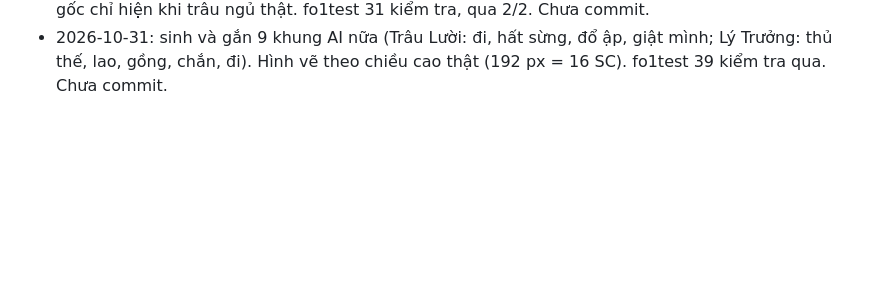
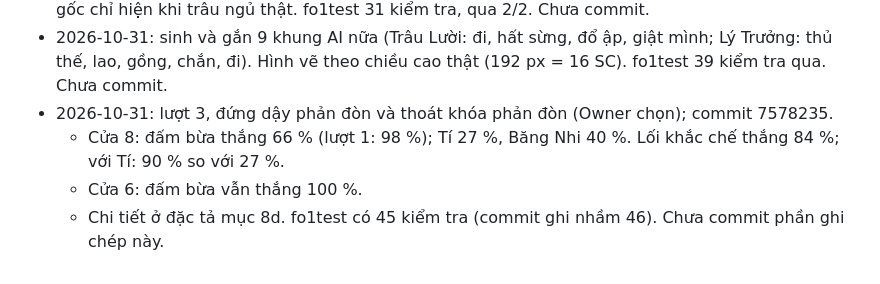
Before and after one commit to vythanhtra/Bip-Bup-Game, a Markdown page: .10x/status.md, the part around the change. Rendered like a GitHub page; blank space fills up the shorter version.

```diff
--- a/.10x/status.md
+++ b/.10x/status.md
@@ -209,3 +209,7 @@ Phase: Design (Architect) — architecture 1 proposed (one source, editions by b
 - **Bot:** đối thủ gây sát thương gấp 3–5 lần nhưng đấm bừa vẫn thắng. F1, F2 chưa đạt; chi tiết ở đặc tả mục 8b. Cần Owner chọn hướng chỉnh tiếp (a, b hoặc c).
 - 2026-10-31: thêm khung Trâu Lười "đứng tỉnh" (`s/traului-awake.png`) để chữ "z" vẽ sẵn trong hình gốc chỉ hiện khi trâu ngủ thật. fo1test 31 kiểm tra, qua 2/2. Chưa commit.
 - 2026-10-31: sinh và gắn 9 khung AI nữa (Trâu Lười: đi, hất sừng, đổ ập, giật mình; Lý Trưởng: thủ thế, lao, gồng, chắn, đi). Hình vẽ theo chiều cao thật (192 px = 16 SC). fo1test 39 kiểm tra qua. Chưa commit.
+- 2026-10-31: lượt 3, đứng dậy phản đòn và thoát khóa phản đòn (Owner chọn); commit 7578235.
+  - Cửa 8: đấm bừa thắng 66 % (lượt 1: 98 %); Tí 27 %, Băng Nhi 40 %. Lối khắc chế thắng 84 %; với Tí: 90 % so với 27 %.
+  - Cửa 6: đấm bừa vẫn thắng 100 %.
+  - Chi tiết ở đặc tả mục 8d. fo1test có 45 kiểm tra (commit ghi nhầm 46). Chưa commit phần ghi chép này.
```
Also changed, not shown: .10x/specs/2026-10-31-roster-identity-spec.md (+41 -0 lines).
